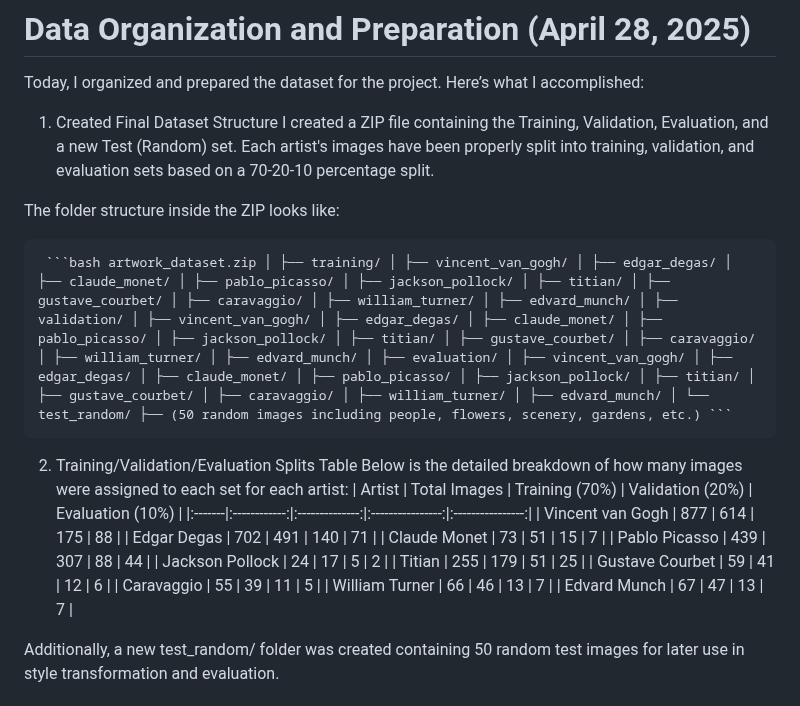
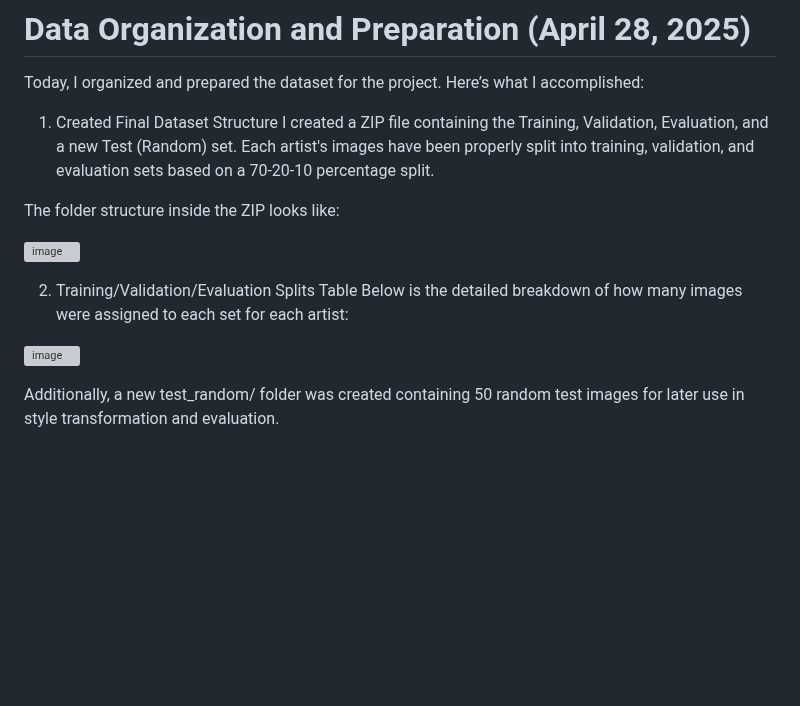
Before and after one commit to M0n4GPT/Vision-to-Vintage-AIs-Take-on-Classical-Art, a Markdown page: Data Pipelining/README.md, the part around the change. Rendered like a GitHub page; blank space fills up the shorter version; grey boxes are pictures that could not be loaded.

````diff
--- a/Data Pipelining/README.md
+++ b/Data Pipelining/README.md
@@ -13,23 +13,16 @@ I created a ZIP file containing the Training, Validation, Evaluation, and a new
 Each artist's images have been properly split into training, validation, and evaluation sets based on a 70-20-10 percentage split.
 
 The folder structure inside the ZIP looks like:
-<pre> ```bash artwork_dataset.zip │ ├── training/ │ ├── vincent_van_gogh/ │ ├── edgar_degas/ │ ├── claude_monet/ │ ├── pablo_picasso/ │ ├── jackson_pollock/ │ ├── titian/ │ ├── gustave_courbet/ │ ├── caravaggio/ │ ├── william_turner/ │ ├── edvard_munch/ │ ├── validation/ │ ├── vincent_van_gogh/ │ ├── edgar_degas/ │ ├── claude_monet/ │ ├── pablo_picasso/ │ ├── jackson_pollock/ │ ├── titian/ │ ├── gustave_courbet/ │ ├── caravaggio/ │ ├── william_turner/ │ ├── edvard_munch/ │ ├── evaluation/ │ ├── vincent_van_gogh/ │ ├── edgar_degas/ │ ├── claude_monet/ │ ├── pablo_picasso/ │ ├── jackson_pollock/ │ ├── titian/ │ ├── gustave_courbet/ │ ├── caravaggio/ │ ├── william_turner/ │ ├── edvard_munch/ │ └── test_random/ ├── (50 random images including people, flowers, scenery, gardens, etc.) ``` </pre>
+
+![image](https://github.com/user-attachments/assets/af06d4cb-9d7e-4a95-9a91-e4a6d6d3f275)
+
 
 
 2. Training/Validation/Evaluation Splits Table
 Below is the detailed breakdown of how many images were assigned to each set for each artist:
-| Artist | Total Images | Training (70%) | Validation (20%) | Evaluation (10%) |
-|:-------|:------------:|:--------------:|:----------------:|:----------------:|
-| Vincent van Gogh | 877 | 614 | 175 | 88 |
-| Edgar Degas | 702 | 491 | 140 | 71 |
-| Claude Monet | 73 | 51 | 15 | 7 |
-| Pablo Picasso | 439 | 307 | 88 | 44 |
-| Jackson Pollock | 24 | 17 | 5 | 2 |
-| Titian | 255 | 179 | 51 | 25 |
-| Gustave Courbet | 59 | 41 | 12 | 6 |
-| Caravaggio | 55 | 39 | 11 | 5 |
-| William Turner | 66 | 46 | 13 | 7 |
-| Edvard Munch | 67 | 47 | 13 | 7 |
+
+![image](https://github.com/user-attachments/assets/370590d3-c097-46d8-b833-a752e4700616)
+
 
 
 Additionally, a new test_random/ folder was created containing 50 random test images for later use in style transformation and evaluation.
````
